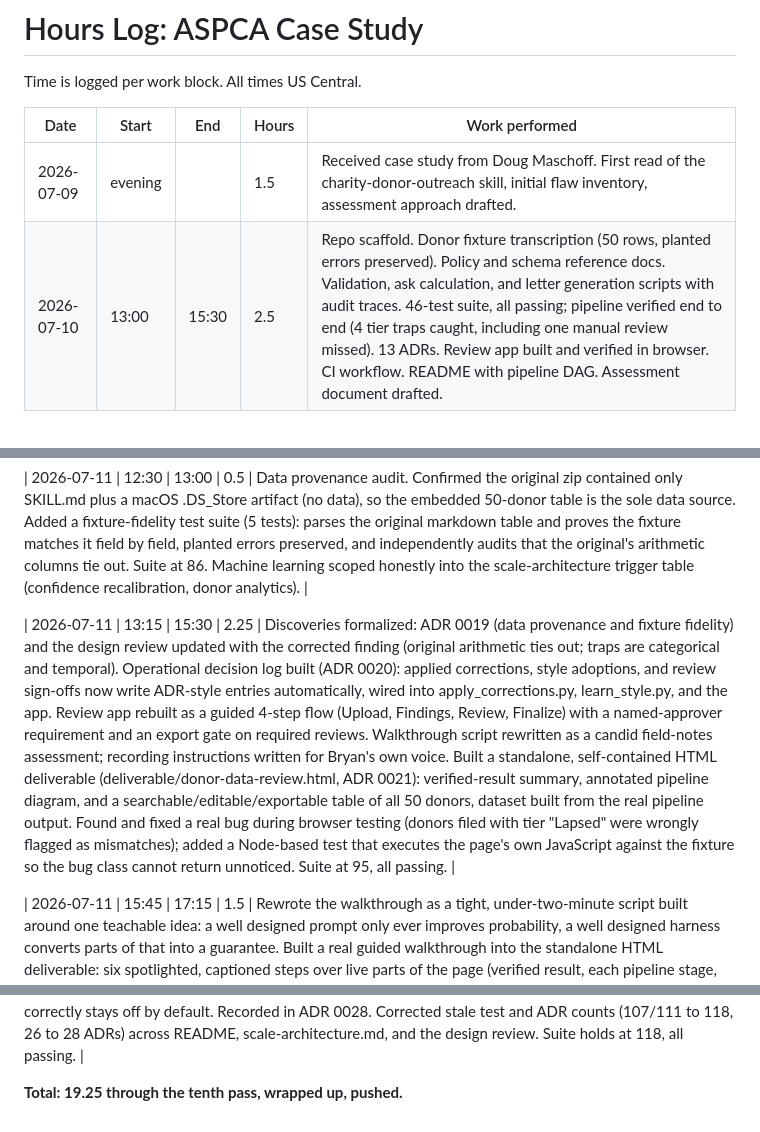
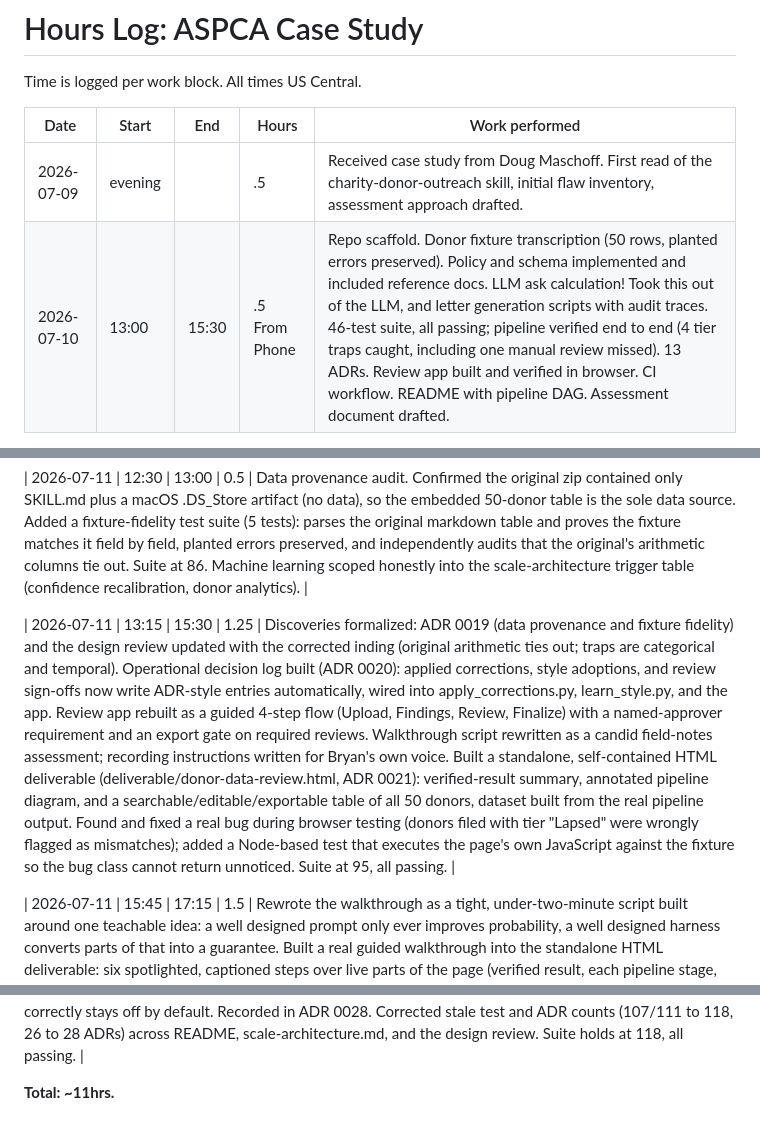
Before and after one commit to FlyguyTestRun/ASPCA-Case-Study, a Markdown page: HOURS.md, 3 parts joined by grey strips. Drawn GitHub-style.

Commit message:
Update logged hours and work performed details

```diff
--- a/HOURS.md
+++ b/HOURS.md
@@ -4,6 +4,6 @@ Time is logged per work block. All times US Central.
 
 | Date | Start | End | Hours | Work performed |
 |------|-------|-----|-------|----------------|
-| 2026-07-09 | evening | | 1.5 | Received case study from Doug Maschoff. First read of the charity-donor-outreach skill, initial flaw inventory, assessment approach drafted. |
-| 2026-07-10 | 13:00 | 15:30 | 2.5 | Repo scaffold. Donor fixture transcription (50 rows, planted errors preserved). Policy and schema reference docs. Validation, ask calculation, and letter generation scripts with audit traces. 46-test suite, all passing; pipeline verified end to end (4 tier traps caught, including one manual review missed). 13 ADRs. Review app built and verified in browser. CI workflow. README with pipeline DAG. Assessment document drafted. |
+| 2026-07-09 | evening | | .5 | Received case study from Doug Maschoff. First read of the charity-donor-outreach skill, initial flaw inventory, assessment approach drafted. |
+| 2026-07-10 | 13:00 | 15:30 | .5 From Phone | Repo scaffold. Donor fixture transcription (50 rows, planted errors preserved). Policy and schema implemented and included reference docs. LLM ask calculation! Took this out of the LLM, and letter generation scripts with audit traces. 46-test suite, all passing; pipeline verified end to end (4 tier traps caught, including one manual review missed). 13 ADRs. Review app built and verified in browser. CI workflow. README with pipeline DAG. Assessment document drafted. |
 
@@ -13,7 +13,7 @@ Time is logged per work block. All times US Central.
 
 | 2026-07-11 | 12:30 | 13:00 | 0.5 | Data provenance audit. Confirmed the original zip contained only SKILL.md plus a macOS .DS_Store artifact (no data), so the embedded 50-donor table is the sole data source. Added a fixture-fidelity test suite (5 tests): parses the original markdown table and proves the fixture matches it field by field, planted errors preserved, and independently audits that the original's arithmetic columns tie out. Suite at 86. Machine learning scoped honestly into the scale-architecture trigger table (confidence recalibration, donor analytics). |
 
-| 2026-07-11 | 13:15 | 15:30 | 2.25 | Discoveries formalized: ADR 0019 (data provenance and fixture fidelity) and the design review updated with the corrected finding (original arithmetic ties out; traps are categorical and temporal). Operational decision log built (ADR 0020): applied corrections, style adoptions, and review sign-offs now write ADR-style entries automatically, wired into apply_corrections.py, learn_style.py, and the app. Review app rebuilt as a guided 4-step flow (Upload, Findings, Review, Finalize) with a named-approver requirement and an export gate on required reviews. Walkthrough script rewritten as a candid field-notes assessment; recording instructions written for Bryan's own voice. Built a standalone, self-contained HTML deliverable (deliverable/donor-data-review.html, ADR 0021): verified-result summary, annotated pipeline diagram, and a searchable/editable/exportable table of all 50 donors, dataset built from the real pipeline output. Found and fixed a real bug during browser testing (donors filed with tier "Lapsed" were wrongly flagged as mismatches); added a Node-based test that executes the page's own JavaScript against the fixture so the bug class cannot return unnoticed. Suite at 95, all passing. |
+| 2026-07-11 | 13:15 | 15:30 | 1.25 | Discoveries formalized: ADR 0019 (data provenance and fixture fidelity) and the design review updated with the corrected inding (original arithmetic ties out; traps are categorical and temporal). Operational decision log built (ADR 0020): applied corrections, style adoptions, and review sign-offs now write ADR-style entries automatically, wired into apply_corrections.py, learn_style.py, and the app. Review app rebuilt as a guided 4-step flow (Upload, Findings, Review, Finalize) with a named-approver requirement and an export gate on required reviews. Walkthrough script rewritten as a candid field-notes assessment; recording instructions written for Bryan's own voice. Built a standalone, self-contained HTML deliverable (deliverable/donor-data-review.html, ADR 0021): verified-result summary, annotated pipeline diagram, and a searchable/editable/exportable table of all 50 donors, dataset built from the real pipeline output. Found and fixed a real bug during browser testing (donors filed with tier "Lapsed" were wrongly flagged as mismatches); added a Node-based test that executes the page's own JavaScript against the fixture so the bug class cannot return unnoticed. Suite at 95, all passing. |
 
 | 2026-07-11 | 15:45 | 17:15 | 1.5 | Rewrote the walkthrough as a tight, under-two-minute script built around one teachable idea: a well designed prompt only ever improves probability, a well designed harness converts parts of that into a guarantee. Built a real guided walkthrough into the standalone HTML deliverable: six spotlighted, captioned steps over live parts of the page (verified result, each pipeline stage, the confidence gate, a real caught error, the closing thesis), keyboard and button controls, narration audio embedded as a base64 data URI so the file stays single-file, step timing allocated proportionally to word count so it self-adjusts to any narration length. Verified all six steps, spotlight positioning against both SVG and dynamically-rendered table targets, audio playback and sync, keyboard nav, and full state reset on End, live in the browser. Found and fixed a second real headless-testing bug during this work (the DOM stub in test_deliverable_logic.py had only ever passed by accident; rebuilt it as a complete, reusable stub) and added tests enforcing the two-minute budget and six-step structure by reading the real TOUR_STEPS array and pacing constant out of the built file. Suite at 99, all passing. |
 
@@ -24,4 +24,4 @@ Time is logged per work block. All times US Central.
 
 | 2026-07-12 | 17:15 | 17:45 | 0.5 | Wrap-up verification. Set aside further Streamlit UI testing and instead ran a clean-room agent dry run: every command in SKILL.md executed verbatim, from a scratch directory outside the repository, with the donor file placed where an uploaded file actually would be, no reliance on prior knowledge of the build. Every documented step (validate, apply corrections, restart, calculate, generate) produced exactly the promised output files and counts; the correction loop took the run from 4 held records to 50 of 50; 48 letters generated with zero model calls, confirming the optional personalization step correctly stays off by default. Recorded in ADR 0028. Corrected stale test and ADR counts (107/111 to 118, 26 to 28 ADRs) across README, scale-architecture.md, and the design review. Suite holds at 118, all passing. |
 
-**Total: 19.25 through the tenth pass, wrapped up, pushed.**
+**Total: ~11hrs.**
```
Also changed, not shown: other parts of HOURS.md (+3 -3 lines).
